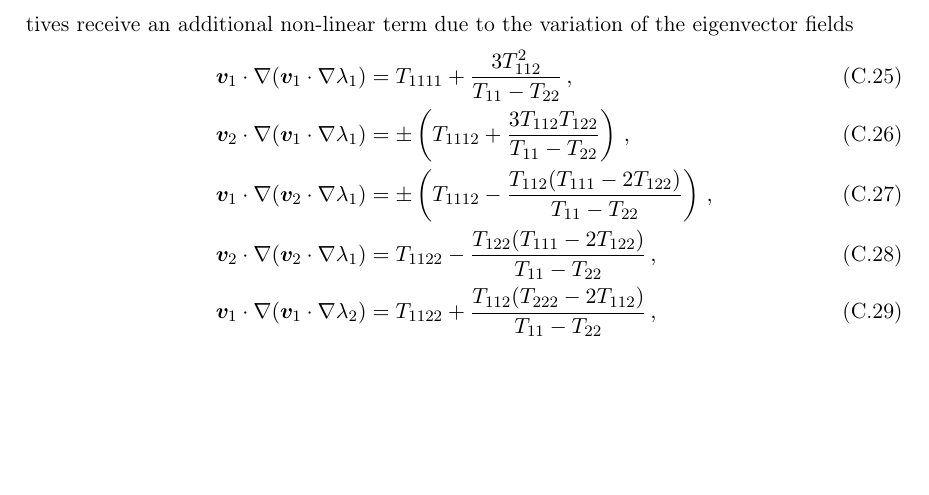
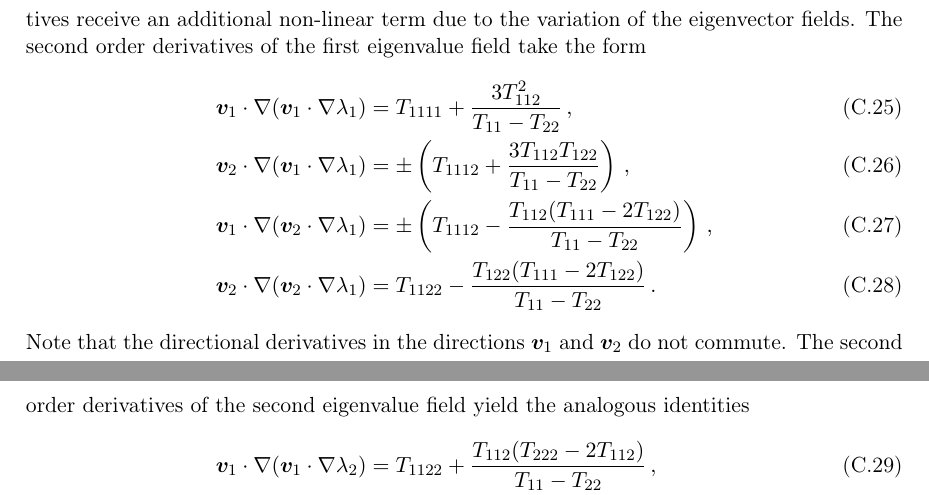
Before and after one commit to jfeldbrugge/Caustic-Skeleton-2D, a LaTeX document (2D Caustic Skeleton II.tex): part of page 43 of 43 before the commit and two parts of pages 42 and 43 of 43 after it, the two joined at a grey line, cut so that both start at the same text, the shorter picture padded with empty space. Compiled offline with pdfLaTeX.

```diff
--- a/2D Caustic Skeleton II.tex
+++ b/2D Caustic Skeleton II.tex
@@ -1426,12 +1421,15 @@
 \bm{v}_1 \cdot \nabla \lambda_2 &= \pm T_{122}\,,\quad
 \bm{v}_2 \cdot \nabla \lambda_2 = \pm T_{222}\,.
 \end{align}
-Note that these combinations transform as scalars under rotations. The second order derivatives receive an additional non-linear term due to the variation of the eigenvector fields
+Note that these combinations transform as scalars under rotations. The second order derivatives receive an additional non-linear term due to the variation of the eigenvector fields. The second order derivatives of the first eigenvalue field take the form
 \begin{align}
 \bm{v}_1 \cdot \nabla (\bm{v}_1 \cdot \nabla \lambda_1) &= T_{1111} + \frac{3T_{112}^2}{T_{11}-T_{22}}\,,\\
 \bm{v}_2 \cdot \nabla (\bm{v}_1 \cdot \nabla \lambda_1) &= \pm \left(T_{1112} + \frac{3T_{112}T_{122}}{T_{11}-T_{22}}\right)\,,\\
 \bm{v}_1 \cdot \nabla (\bm{v}_2 \cdot \nabla \lambda_1) &= \pm \left(T_{1112} - \frac{T_{112}(T_{111}-2T_{122})}{T_{11}-T_{22}}\right)\,,\\
-\bm{v}_2 \cdot \nabla (\bm{v}_2 \cdot \nabla \lambda_1) &= T_{1122} - \frac{T_{122}(T_{111}-2T_{122})}{T_{11}-T_{22}}\,,\\
+\bm{v}_2 \cdot \nabla (\bm{v}_2 \cdot \nabla \lambda_1) &= T_{1122} - \frac{T_{122}(T_{111}-2T_{122})}{T_{11}-T_{22}}\,.
+\end{align}
+Note that the directional derivatives in the directions $\bm{v}_1$ and $\bm{v}_2$ do not commute. The second order derivatives of the second eigenvalue field yield the analogous identities
+\begin{align}
 \bm{v}_1 \cdot \nabla (\bm{v}_1 \cdot \nabla \lambda_2) &= T_{1122} + \frac{T_{112}(T_{222}-2T_{112})}{T_{11}-T_{22}}\,,\\
 \bm{v}_2 \cdot \nabla (\bm{v}_1 \cdot \nabla \lambda_2) &= \pm\left(T_{1222} + \frac{T_{122}(T_{222}-2T_{112})}{T_{11}-T_{22}}\right)\,,\\
 \bm{v}_1 \cdot \nabla (\bm{v}_2 \cdot \nabla \lambda_2) &= \pm\left(T_{1222} - \frac{3T_{112}T_{122}}{T_{11}-T_{22}}\right)\,,\\
```
Also changed, not shown: 2D Caustic Skeleton II.tex (11 more changed lines).
